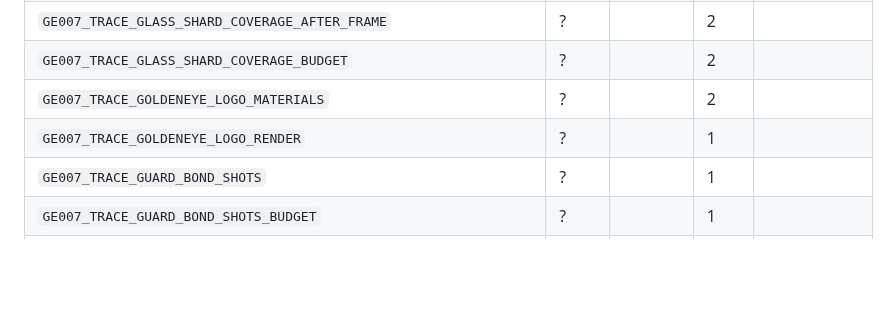
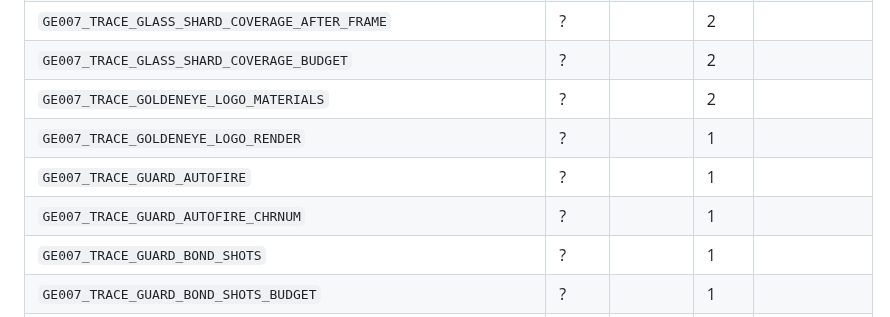
Before and after one commit to akratch/mgb64, a Markdown page: docs/ENV_FLAGS.md, the part around the change. Drawn GitHub-style; blank space fills up the shorter version.

Commit message:
docs(env): register GE007_TRACE_GUARD_AUTOFIRE flags in ENV_FLAGS [FID-0066]
Regenerate docs/ENV_FLAGS.md (tools/gen_env_reference.py --out) to catalog the
two new FID-0066 evidence-trace flags (GE007_TRACE_GUARD_AUTOFIRE[_CHRNUM]),
907 -> 909 flags. Restores env_reference_current (tier-1 gate) to green.

FID-0066.
Co-Authored-By: Claude Fable 5 <noreply@anthropic.com>
Claude-Session: https://claude.ai/code/session_012cF6rTfEUADrEnNWz91cFG

```diff
--- a/docs/ENV_FLAGS.md
+++ b/docs/ENV_FLAGS.md
@@ -724,6 +724,8 @@ carry a type, default, and description here; flags still read through a raw
 | `GE007_TRACE_GLASS_SHARD_COVERAGE_BUDGET` | ? |  | 2 |  |
 | `GE007_TRACE_GOLDENEYE_LOGO_MATERIALS` | ? |  | 2 |  |
 | `GE007_TRACE_GOLDENEYE_LOGO_RENDER` | ? |  | 1 |  |
+| `GE007_TRACE_GUARD_AUTOFIRE` | ? |  | 1 |  |
+| `GE007_TRACE_GUARD_AUTOFIRE_CHRNUM` | ? |  | 1 |  |
 | `GE007_TRACE_GUARD_BOND_SHOTS` | ? |  | 1 |  |
 | `GE007_TRACE_GUARD_BOND_SHOTS_BUDGET` | ? |  | 1 |  |
 | `GE007_TRACE_GUARD_BOND_SHOTS_CHRNUM` | ? |  | 1 |  |
```
